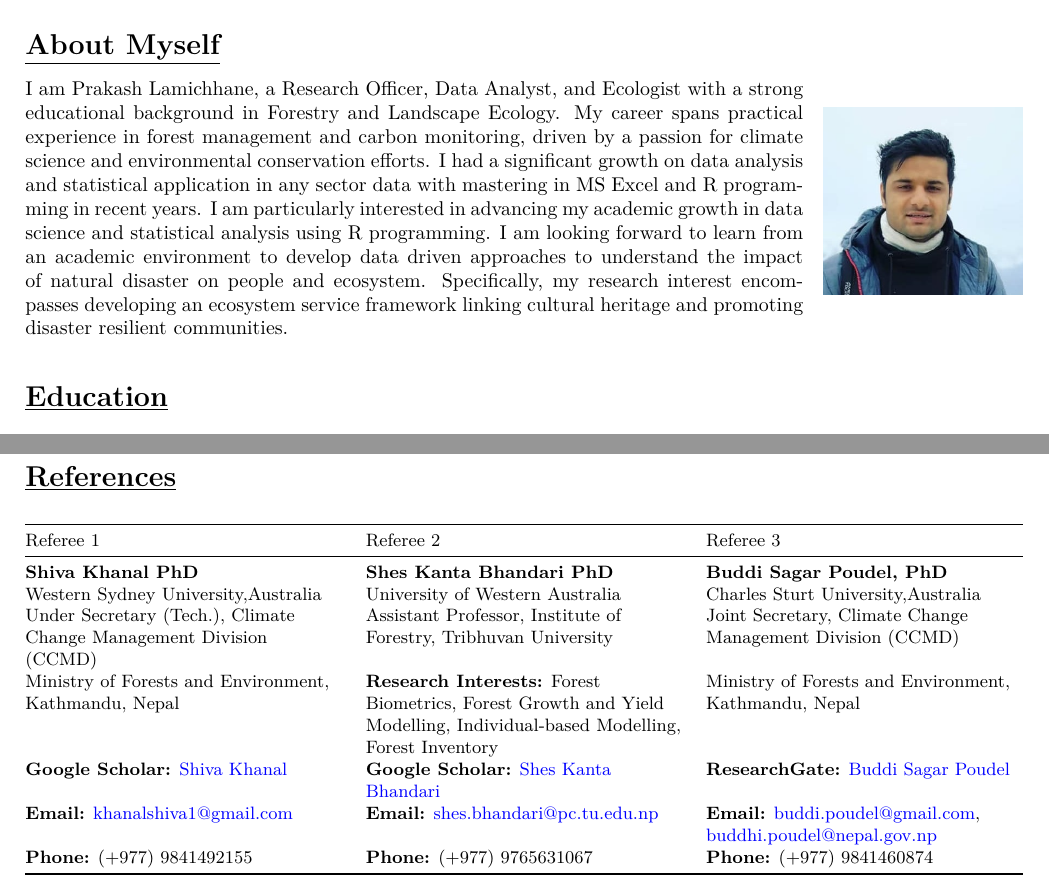
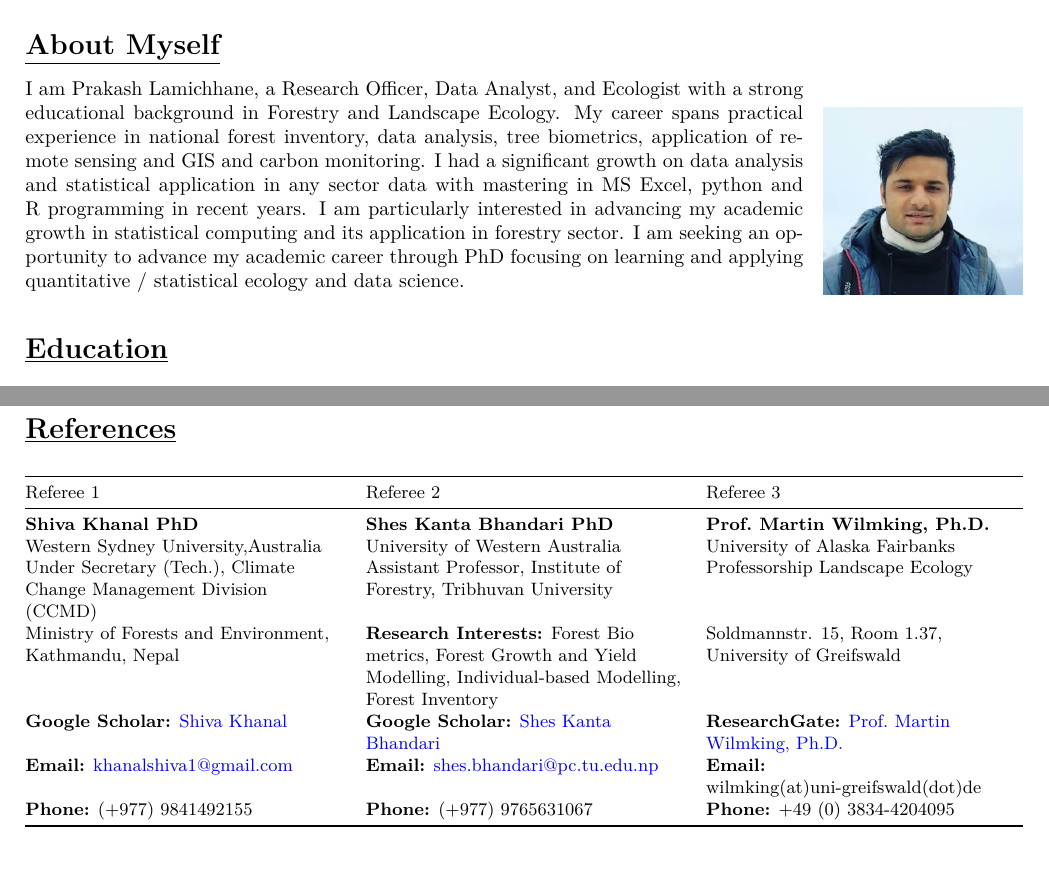
Before and after one commit to ForesterGagan/My-Curriculam-Vitae, an R Markdown document (CV.Rmd): two parts of pages 1 and 3 of 3, joined at a grey line, cut so that both start at the same text. The pictures show the output file CV.pdf that the author committed with the source.

Commit message:
uodtaed reference

```diff
--- a/CV.Rmd
+++ b/CV.Rmd
@@ -46,7 +46,7 @@ Email: [forester.prakash@gmail.com](mailto:forester.prakash@gmail.com) | Phone:
     \includegraphics[width=0.2\textwidth]{Photo_Prakash.jpg}
 \end{wrapfigure}
 
-I am Prakash Lamichhane, a Research Officer, Data Analyst, and Ecologist with a strong educational background in Forestry and Landscape Ecology. My career spans practical experience in forest management and carbon monitoring, driven by a passion for climate science and environmental conservation efforts. I had a significant growth on data analysis and statistical application in any sector data with mastering in MS Excel and R programming in recent years. I am particularly interested in advancing my academic growth in data science and statistical analysis using R programming. I am looking forward to learn from an academic environment to develop data driven approaches to understand the impact of natural disaster on people and ecosystem. Specifically, my research interest encompasses developing an ecosystem service framework linking cultural heritage and promoting disaster resilient communities.
+I am Prakash Lamichhane, a Research Officer, Data Analyst, and Ecologist with a strong educational background in Forestry and Landscape Ecology. My career spans practical experience in national forest inventory, data analysis, tree biometrics, application of remote sensing and GIS and carbon monitoring. I had a significant growth on data analysis and statistical application in any sector data with mastering in MS Excel, python and R programming in recent years. I am particularly interested in advancing my academic growth in statistical computing and its application in forestry sector. I am seeking an opportunity to advance my academic career through PhD focusing on learning and applying quantitative / statistical ecology and data science.
 
 # \underline{Education}
 
@@ -139,12 +139,22 @@ I am Prakash Lamichhane, a Research Officer, Data Analyst, and Ecologist with a
 
 \small
 
+<!-- |Referee 1|Referee 2| Referee 3| -->
+<!-- |--|--|--| -->
+<!-- | **Shiva Khanal PhD** | **Shes Kanta Bhandari PhD** | **Buddi Sagar Poudel, PhD**| -->
+<!-- |Western Sydney University,Australia|University of Western Australia|Charles Sturt University,Australia| -->
+<!-- | Under Secretary (Tech.), Climate Change Management Division (CCMD) | Assistant Professor, Institute of Forestry, Tribhuvan University | Joint Secretary, Climate Change Management Division (CCMD) | -->
+<!-- |  Ministry of Forests and Environment, Kathmandu, Nepal | **Research Interests:** Forest Biometrics, Forest Growth and Yield Modelling, Individual-based Modelling, Forest Inventory | Ministry of Forests and Environment, Kathmandu, Nepal | -->
+<!-- | **Google Scholar:** [Shiva Khanal](https://scholar.google.com/citations?user=XXXXXXXXXXXX) | **Google Scholar:** [Shes Kanta Bhandari](https://scholar.google.com/citations?user=k9sUEZkAAAAJ) | **ResearchGate:** [Buddi Sagar Poudel](https://www.researchgate.net/profile/Buddi-Poudel) | -->
+<!-- | **Email:** khanalshiva1@gmail.com | **Email:** shes.bhandari@pc.tu.edu.np | **Email:** buddi.poudel@gmail.com, buddhi.poudel@nepal.gov.np | -->
+<!-- | **Phone:** (+977) 9841492155 | **Phone:** (+977) 9765631067 | **Phone:** (+977) 9841460874 | -->
+
 |Referee 1|Referee 2| Referee 3|
 |--|--|--|
-| **Shiva Khanal PhD** | **Shes Kanta Bhandari PhD** | **Buddi Sagar Poudel, PhD**|
-|Western Sydney University,Australia|University of Western Australia|Charles Sturt University,Australia|
-| Under Secretary (Tech.), Climate Change Management Division (CCMD) | Assistant Professor, Institute of Forestry, Tribhuvan University | Joint Secretary, Climate Change Management Division (CCMD) |
-|  Ministry of Forests and Environment, Kathmandu, Nepal | **Research Interests:** Forest Biometrics, Forest Growth and Yield Modelling, Individual-based Modelling, Forest Inventory | Ministry of Forests and Environment, Kathmandu, Nepal |
-| **Google Scholar:** [Shiva Khanal](https://scholar.google.com/citations?user=XXXXXXXXXXXX) | **Google Scholar:** [Shes Kanta Bhandari](https://scholar.google.com/citations?user=k9sUEZkAAAAJ) | **ResearchGate:** [Buddi Sagar Poudel](https://www.researchgate.net/profile/Buddi-Poudel) |
-| **Email:** khanalshiva1@gmail.com | **Email:** shes.bhandari@pc.tu.edu.np | **Email:** buddi.poudel@gmail.com, buddhi.poudel@nepal.gov.np |
-| **Phone:** (+977) 9841492155 | **Phone:** (+977) 9765631067 | **Phone:** (+977) 9841460874 |
+| **Shiva Khanal PhD** | **Shes Kanta Bhandari PhD** | **Prof. Martin Wilmking, Ph.D.**|
+|Western Sydney University,Australia|University of Western Australia|University of Alaska Fairbanks|
+| Under Secretary (Tech.), Climate Change Management Division (CCMD) | Assistant Professor, Institute of Forestry, Tribhuvan University | Professorship Landscape Ecology |
+|  Ministry of Forests and Environment, Kathmandu, Nepal | **Research Interests:** Forest Bio metrics, Forest Growth and Yield Modelling, Individual-based Modelling, Forest Inventory | Soldmannstr. 15, Room 1.37, University of Greifswald |
+| **Google Scholar:** [Shiva Khanal](https://scholar.google.com/citations?user=XXXXXXXXXXXX) | **Google Scholar:** [Shes Kanta Bhandari](https://scholar.google.com/citations?user=k9sUEZkAAAAJ) | **ResearchGate:** [Prof. Martin Wilmking, Ph.D.](https://scholar.google.de/citations?user=zjyPRoUAAAAJ&hl=de) |
+| **Email:** khanalshiva1@gmail.com | **Email:** shes.bhandari@pc.tu.edu.np | **Email:** wilmking(at)uni-greifswald(dot)de|
+| **Phone:** (+977) 9841492155 | **Phone:** (+977) 9765631067 | **Phone:** +49 (0) 3834-4204095 |
```
Also changed, not shown: CV.pdf, CV.tex, 1 other file.
